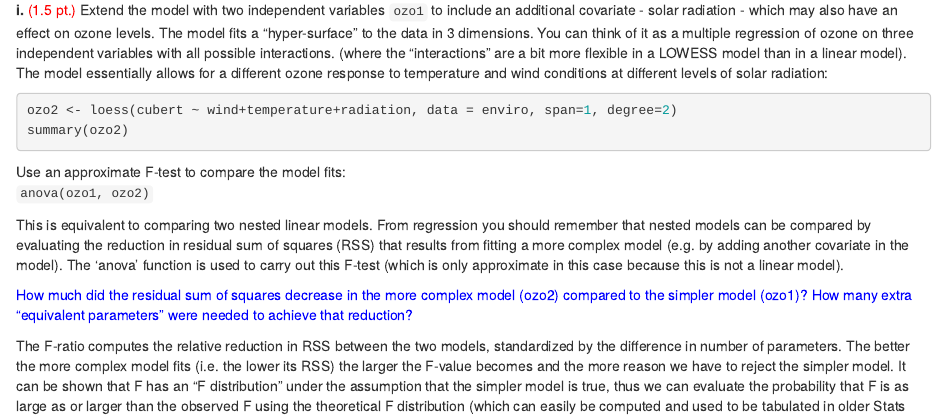
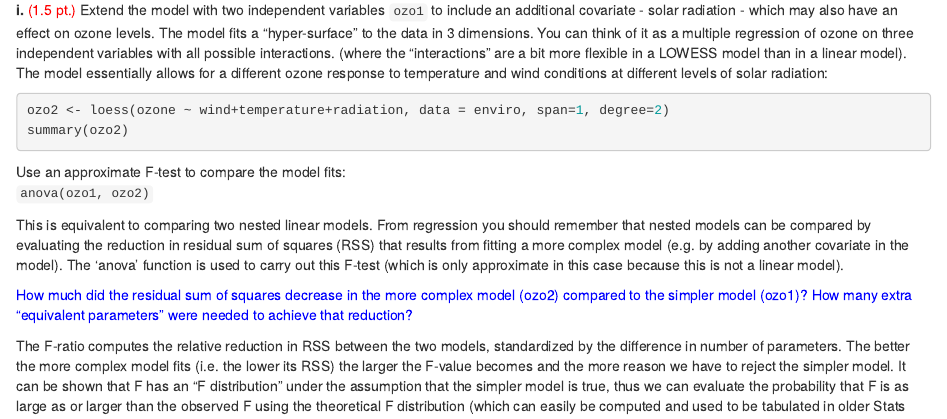
Before and after one commit to jjbadger/ReproResearch, an R Markdown document (hwk3.Rmd): the page in a window 1100 px wide, from 2470 px down. Rendered offline with R 4.5, knitr and Pandoc, with nearby package versions.

Commit message:
tweak text

````diff
--- a/hwk3.Rmd
+++ b/hwk3.Rmd
@@ -175,7 +175,7 @@ more flexible in a LOWESS model than in a linear model). The model essentially a
 different ozone response to temperature and wind conditions at different levels of solar radiation:
 
 ```{r i, eval=FALSE}
-ozo2 <- loess(cubert ~ wind+temperature+radiation, data = enviro, span=1, degree=2)
+ozo2 <- loess(ozone ~ wind+temperature+radiation, data = enviro, span=1, degree=2)
 summary(ozo2)
 ```
 
````
